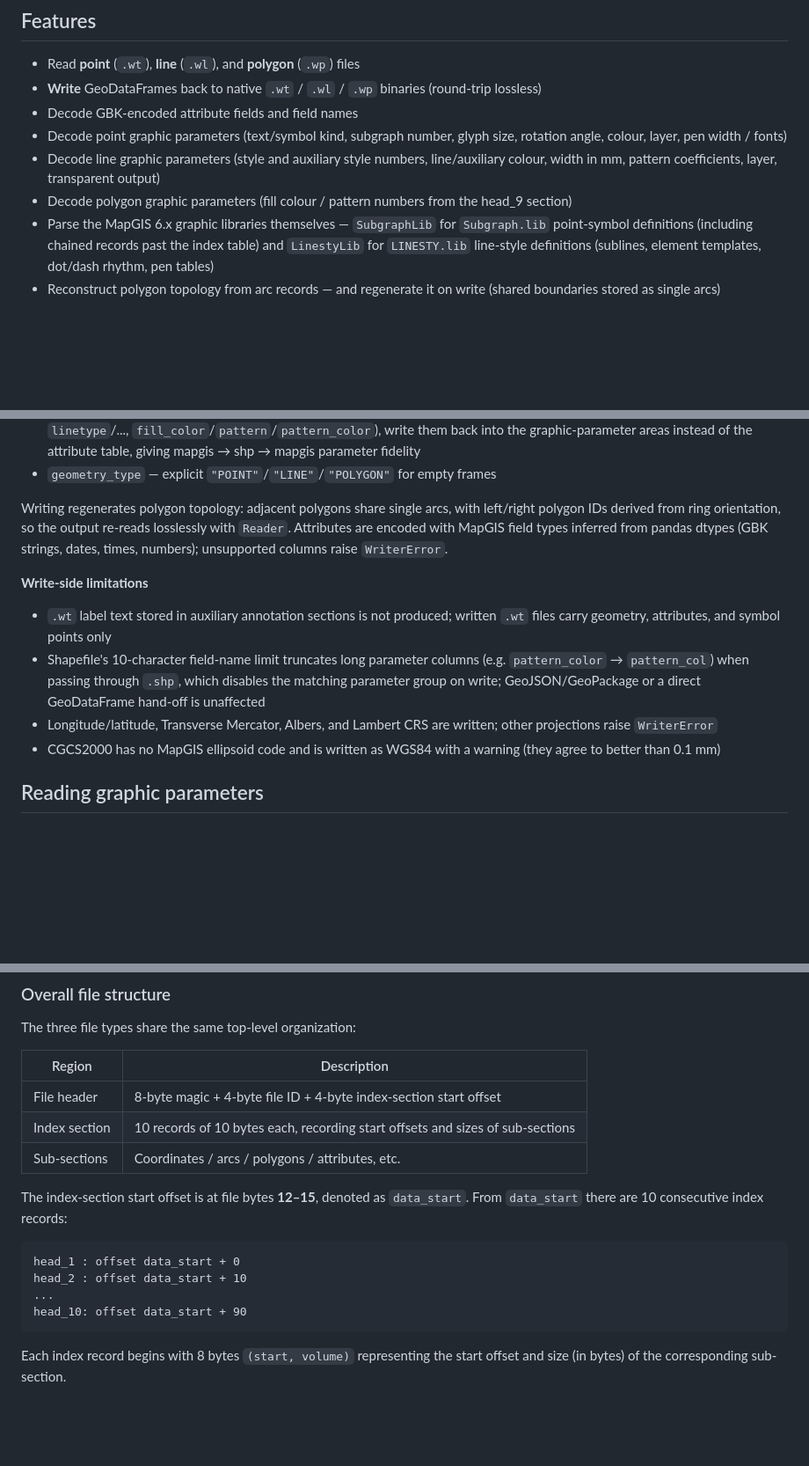
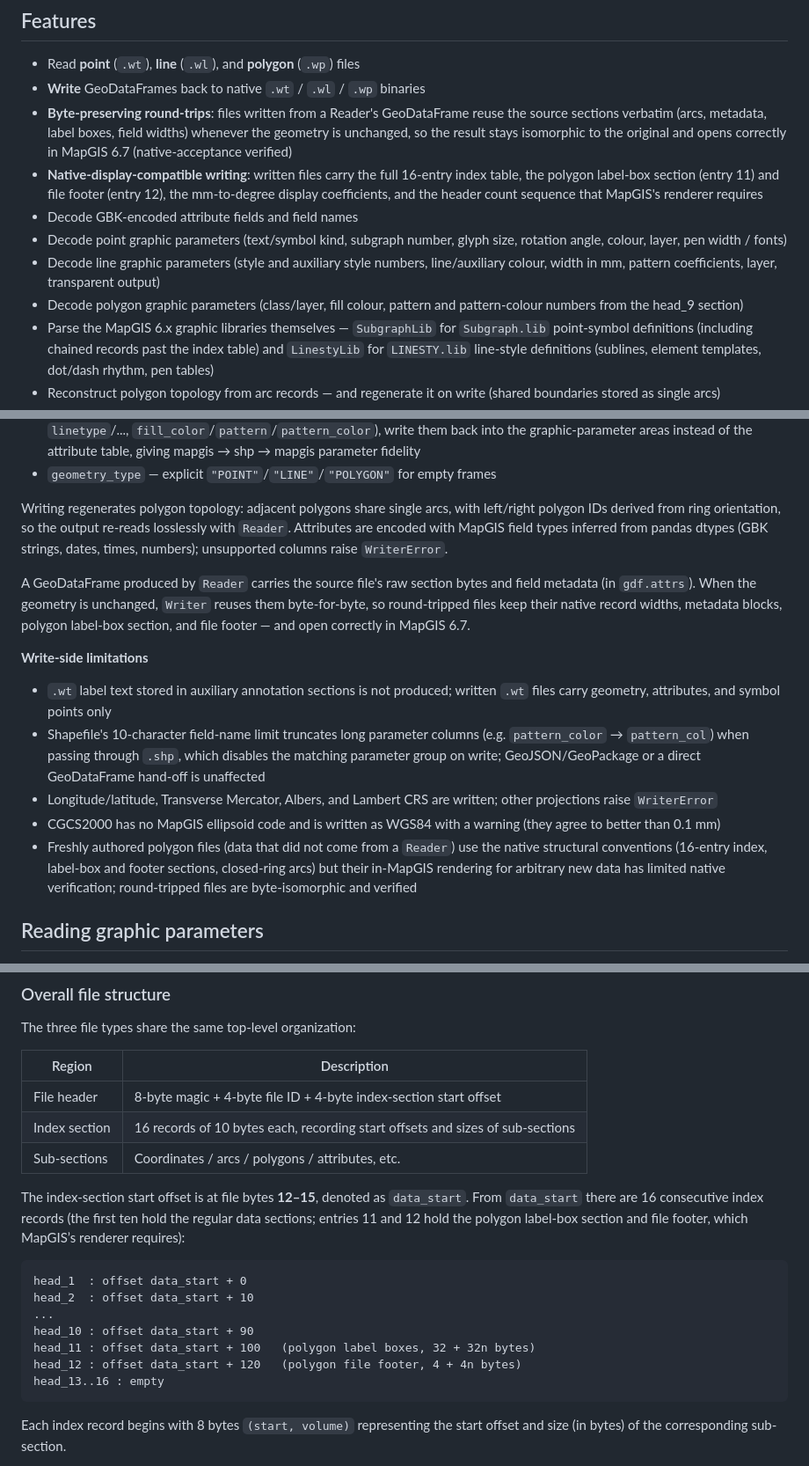
Before and after one commit to leecugb/mapgis2shp, a Markdown page: README.md, 3 parts joined by grey strips. Shown at 88% size. Rendered like a GitHub page; blank space fills up the shorter version.

Commit message:
Update README for 2.5.0 native-display writing and corrected index documentation
Co-Authored-By: Claude Code <noreply@anthropic.com>

````diff
--- a/README.md
+++ b/README.md
@@ -14,11 +14,20 @@ MapGIS is a widely used closed-source GIS platform in China, especially in geolo
 ## Features
 
 - Read **point** (`.wt`), **line** (`.wl`), and **polygon** (`.wp`) files
-- **Write** GeoDataFrames back to native `.wt` / `.wl` / `.wp` binaries (round-trip lossless)
+- **Write** GeoDataFrames back to native `.wt` / `.wl` / `.wp` binaries
+- **Byte-preserving round-trips**: files written from a Reader's GeoDataFrame
+  reuse the source sections verbatim (arcs, metadata, label boxes, field
+  widths) whenever the geometry is unchanged, so the result stays isomorphic
+  to the original and opens correctly in MapGIS 6.7 (native-acceptance
+  verified)
+- **Native-display-compatible writing**: written files carry the full 16-entry
+  index table, the polygon label-box section (entry 11) and file footer
+  (entry 12), the mm-to-degree display coefficients, and the header count
+  sequence that MapGIS's renderer requires
 - Decode GBK-encoded attribute fields and field names
 - Decode point graphic parameters (text/symbol kind, subgraph number, glyph size, rotation angle, colour, layer, pen width / fonts)
 - Decode line graphic parameters (style and auxiliary style numbers, line/auxiliary colour, width in mm, pattern coefficients, layer, transparent output)
-- Decode polygon graphic parameters (fill colour / pattern numbers from the head_9 section)
+- Decode polygon graphic parameters (class/layer, fill colour, pattern and pattern-colour numbers from the head_9 section)
 - Parse the MapGIS 6.x graphic libraries themselves — `SubgraphLib` for
   `Subgraph.lib` point-symbol definitions (including chained records past
   the index table) and `LinestyLib` for `LINESTY.lib` line-style definitions
@@ -167,6 +176,12 @@ re-reads losslessly with `Reader`. Attributes are encoded with MapGIS field
 types inferred from pandas dtypes (GBK strings, dates, times, numbers);
 unsupported columns raise `WriterError`.
 
+A GeoDataFrame produced by `Reader` carries the source file's raw section
+bytes and field metadata (in `gdf.attrs`). When the geometry is unchanged,
+`Writer` reuses them byte-for-byte, so round-tripped files keep their native
+record widths, metadata blocks, polygon label-box section, and file footer —
+and open correctly in MapGIS 6.7.
+
 **Write-side limitations**
 
 - `.wt` label text stored in auxiliary annotation sections is not produced;
@@ -179,6 +194,11 @@ unsupported columns raise `WriterError`.
   written; other projections raise `WriterError`
 - CGCS2000 has no MapGIS ellipsoid code and is written as WGS84 with a
   warning (they agree to better than 0.1 mm)
+- Freshly authored polygon files (data that did not come from a `Reader`)
+  use the native structural conventions (16-entry index, label-box and
+  footer sections, closed-ring arcs) but their in-MapGIS rendering for
+  arbitrary new data has limited native verification; round-tripped files
+  are byte-isomorphic and verified
 
 ## Reading graphic parameters
 
@@ -268,16 +288,19 @@ The three file types share the same top-level organization:
 | Region | Description |
 |--------|-------------|
 | File header | 8-byte magic + 4-byte file ID + 4-byte index-section start offset |
-| Index section | 10 records of 10 bytes each, recording start offsets and sizes of sub-sections |
+| Index section | 16 records of 10 bytes each, recording start offsets and sizes of sub-sections |
 | Sub-sections | Coordinates / arcs / polygons / attributes, etc. |
 
-The index-section start offset is at file bytes **12–15**, denoted as `data_start`. From `data_start` there are 10 consecutive index records:
+The index-section start offset is at file bytes **12–15**, denoted as `data_start`. From `data_start` there are 16 consecutive index records (the first ten hold the regular data sections; entries 11 and 12 hold the polygon label-box section and file footer, which MapGIS’s renderer requires):
 
 ```
-head_1 : offset data_start + 0
-head_2 : offset data_start + 10
+head_1  : offset data_start + 0
+head_2  : offset data_start + 10
 ...
-head_10: offset data_start + 90
+head_10 : offset data_start + 90
+head_11 : offset data_start + 100   (polygon label boxes, 32 + 32n bytes)
+head_12 : offset data_start + 120   (polygon file footer, 4 + 4n bytes)
+head_13..16 : empty
 ```
 
 Each index record begins with 8 bytes `(start, volume)` representing the start offset and size (in bytes) of the corresponding sub-section.
````
Also changed, not shown: other parts of README.md (+11 -3 lines).
